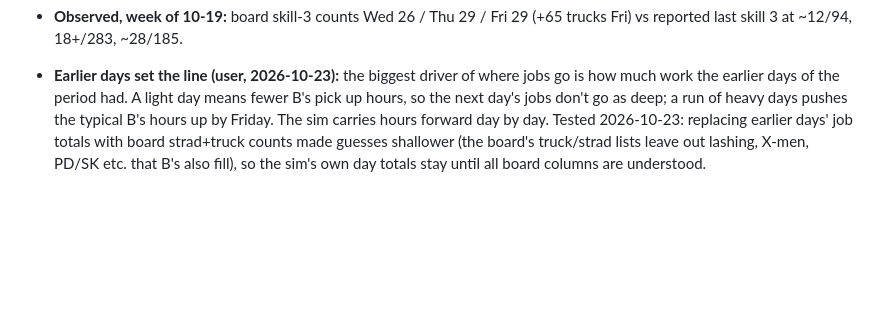
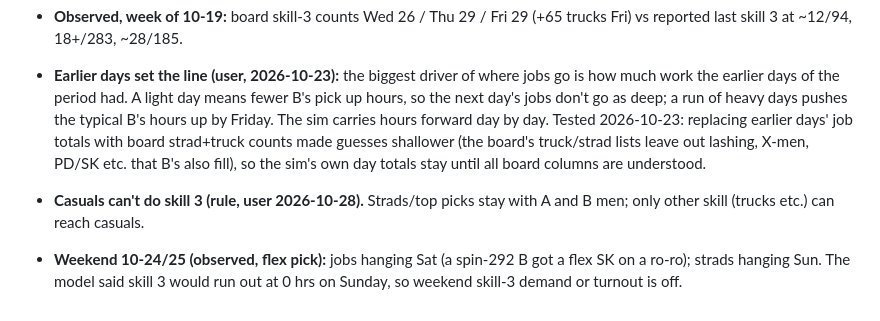
Before and after one commit to TheJoe1990/Ilwu, a Markdown page: docs/dispatch-logic.md, the part around the change. GitHub-like rendering; blank space fills up the shorter version.

Commit message:
Docs: casuals can't do skill 3; weekend 10-24/25 observations
Co-Authored-By: Claude Opus 5.5 <noreply@anthropic.com>
Claude-Session: https://claude.ai/code/session_01QU2aja5ffwwec6fCSdiUxY

```diff
--- a/docs/dispatch-logic.md
+++ b/docs/dispatch-logic.md
@@ -58,3 +58,5 @@ Nothing here assumes which job *you* want. Your preferences go in your own agent
 - **Board job counts (rule, user 2026-10-23):** UNITS "N NEW" = N newly hired gangs, one gang per crane (BACK = A men holding). PCT: 4 strads per gang. WUT: 5-6 trucks and at least one top pick per gang. Husky: wild card, up to 8 trucks per gang. Reach stacker and side pick (S/PICK) = top pick. T/TAINER (transtainer) needs crane training: A men only. H/LIFT = forklift, POWER = mechanic, DRIVERS/AUTOS = car ship, STRYKER = military equipment with its own certification (none are skill 3 or trucks). `board_jobs.py` counts skill-3 and truck jobs per board with these rules.
 - **Observed, week of 10-19:** board skill-3 counts Wed 26 / Thu 29 / Fri 29 (+65 trucks Fri) vs reported last skill 3 at ~12/94, 18+/283, ~28/185.
 - **Earlier days set the line (user, 2026-10-23):** the biggest driver of where jobs go is how much work the earlier days of the period had. A light day means fewer B's pick up hours, so the next day's jobs don't go as deep; a run of heavy days pushes the typical B's hours up by Friday. The sim carries hours forward day by day. Tested 2026-10-23: replacing earlier days' job totals with board strad+truck counts made guesses shallower (the board's truck/strad lists leave out lashing, X-men, PD/SK etc. that B's also fill), so the sim's own day totals stay until all board columns are understood.
+- **Casuals can't do skill 3 (rule, user 2026-10-28).** Strads/top picks stay with A and B men; only other skill (trucks etc.) can reach casuals.
+- **Weekend 10-24/25 (observed, flex pick):** jobs hanging Sat (a spin-292 B got a flex SK on a ro-ro); strads hanging Sun. The model said skill 3 would run out at 0 hrs on Sunday, so weekend skill-3 demand or turnout is off.
```
